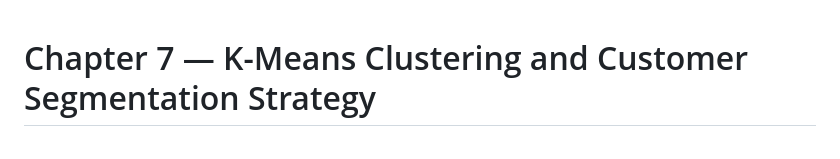
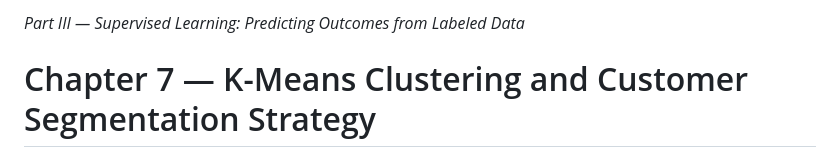
Before and after one commit to c-marq/cap4767-data-mining, a Markdown page: readings/chapter-07-kmeans-clustering.md, the part around one of its changes. Rendered like a GitHub page.

```diff
--- a/readings/chapter-07-kmeans-clustering.md
+++ b/readings/chapter-07-kmeans-clustering.md
@@ -1,2 +1,4 @@
+*Part III — Supervised Learning: Predicting Outcomes from Labeled Data*
+
 # Chapter 7 — K-Means Clustering and Customer Segmentation Strategy
 
```
Also changed, not shown: other parts of readings/chapter-07-kmeans-clustering.md (+2 -4 lines).
